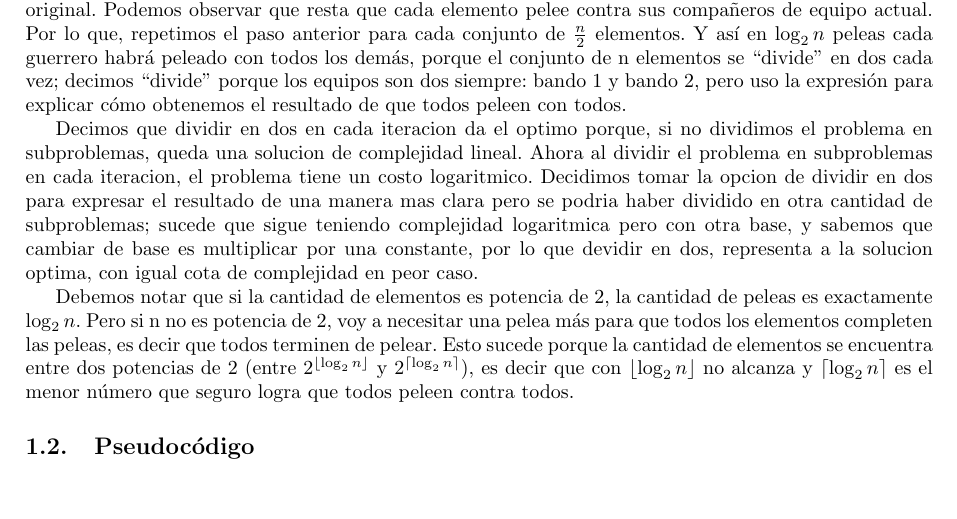
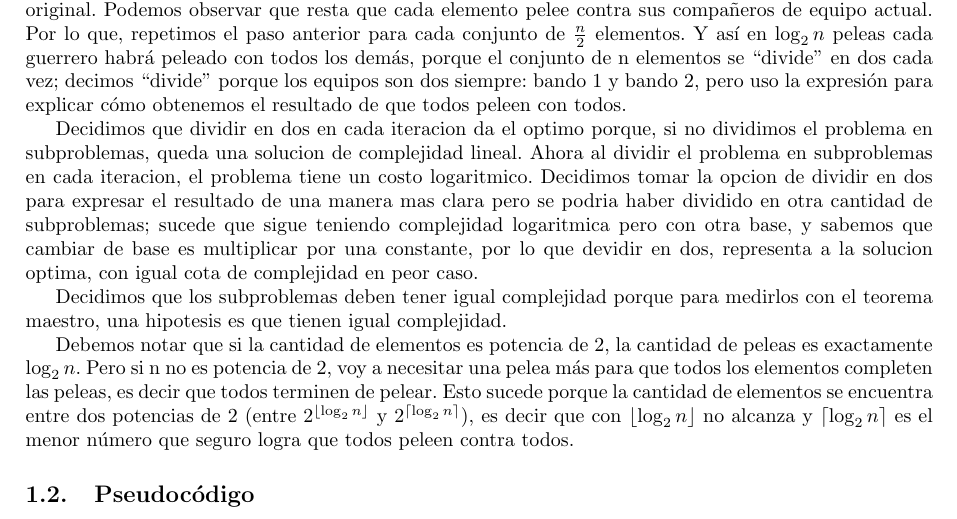
Before and after one commit to dtilve/aed3-tp1, a LaTeX document (TP1/ejercicios/ejercicio1.tex): part of page 1 of 4, cut so that both start at the same text, the shorter picture padded with empty space. Compiled offline with pdfLaTeX.

Commit message:
Update ejercicio1.tex

```diff
--- a/TP1/ejercicios/ejercicio1.tex
+++ b/TP1/ejercicios/ejercicio1.tex
@@ -39,7 +39,8 @@
 \subsection{Descripción del problema}
 \par{El problema se trata de analizar la cantidad de peleas que debe haber entre un grupo de guerreros, si en cada pelea hay dos bandos a los que pueden pertenecer, para que todos peleen con todos y en cada pelea estén en uno de los dos bandos. Matemáticamente lo que proponemos para resolver en problema es: un conjunto, que se divide en dos una cantidad finita de veces tal que todos los elementos hallan estado en el conjunto opuesto a todos los demás elementos en elgun momento.}
 \par{Observamos que la cantidad de peleas es logarítmica respecto a la cantidad de guerreros o elementos del conjunto principal: si n es potencia de 2 la cantidad de peleas es $\log(n)$ y si n no es potencia de 2 es $\ceil*{\log_2 n}$. Esto es porque en la primer pelea, si establecemos que $\frac{n}{2}$ elementos pertenecen al bando 1 y $\frac{n}{2}$ elementos pertenecen al bando 2, ya tenemos que cada elemento peleó con la mitad del conjunto original. Podemos observar que resta que cada elemento pelee contra sus compañeros de equipo actual. Por lo que, repetimos el paso anterior para cada conjunto de $\frac{n}{2}$ elementos. Y así en $\log_2 n$ peleas cada guerrero habrá peleado con todos los demás, porque el conjunto de n elementos se “divide” en dos cada vez; decimos “divide” porque los equipos son dos siempre: bando 1 y bando 2, pero uso la expresión para explicar cómo obtenemos el resultado de que todos peleen con todos.}
-\par{Decimos que dividir en dos en cada iteracion da el optimo porque, si no dividimos el problema en subproblemas, queda una solucion de complejidad lineal. Ahora al dividir el problema en subproblemas en cada iteracion, el problema tiene un costo logaritmico. Decidimos tomar la opcion de dividir en dos para expresar el resultado de una manera mas clara pero se podria haber dividido en otra cantidad de subproblemas; sucede que sigue teniendo complejidad logaritmica pero con otra base, y sabemos que cambiar de base es multiplicar por una constante, por lo que devidir en dos, representa a la solucion optima, con igual cota de complejidad en peor caso.}
+\par{Decidimos que dividir en dos en cada iteracion da el optimo porque, si no dividimos el problema en subproblemas, queda una solucion de complejidad lineal. Ahora al dividir el problema en subproblemas en cada iteracion, el problema tiene un costo logaritmico. Decidimos tomar la opcion de dividir en dos para expresar el resultado de una manera mas clara pero se podria haber dividido en otra cantidad de subproblemas; sucede que sigue teniendo complejidad logaritmica pero con otra base, y sabemos que cambiar de base es multiplicar por una constante, por lo que devidir en dos, representa a la solucion optima, con igual cota de complejidad en peor caso.}
+\par{Decidimos que los subproblemas deben tener igual complejidad porque para medirlos con el teorema maestro, una hipotesis es que tienen igual complejidad.}
 \par{Debemos notar que si la cantidad de elementos es potencia de 2, la cantidad de peleas es exactamente $\log_2 n$. Pero si n no es potencia de 2, voy a necesitar una pelea más para que todos los elementos completen las peleas, es decir que todos terminen de pelear. Esto sucede porque la cantidad de elementos se encuentra entre dos
 potencias de 2 (entre $2^{\floor*{\log_2 n}}$ y $2^{\ceil*{\log_2 n}}$), es decir que con ${\floor*{\log_2 n}}$ no alcanza y ${\ceil*{\log_2 n}}$ es el menor número que seguro logra que todos peleen contra todos.}
 
```
